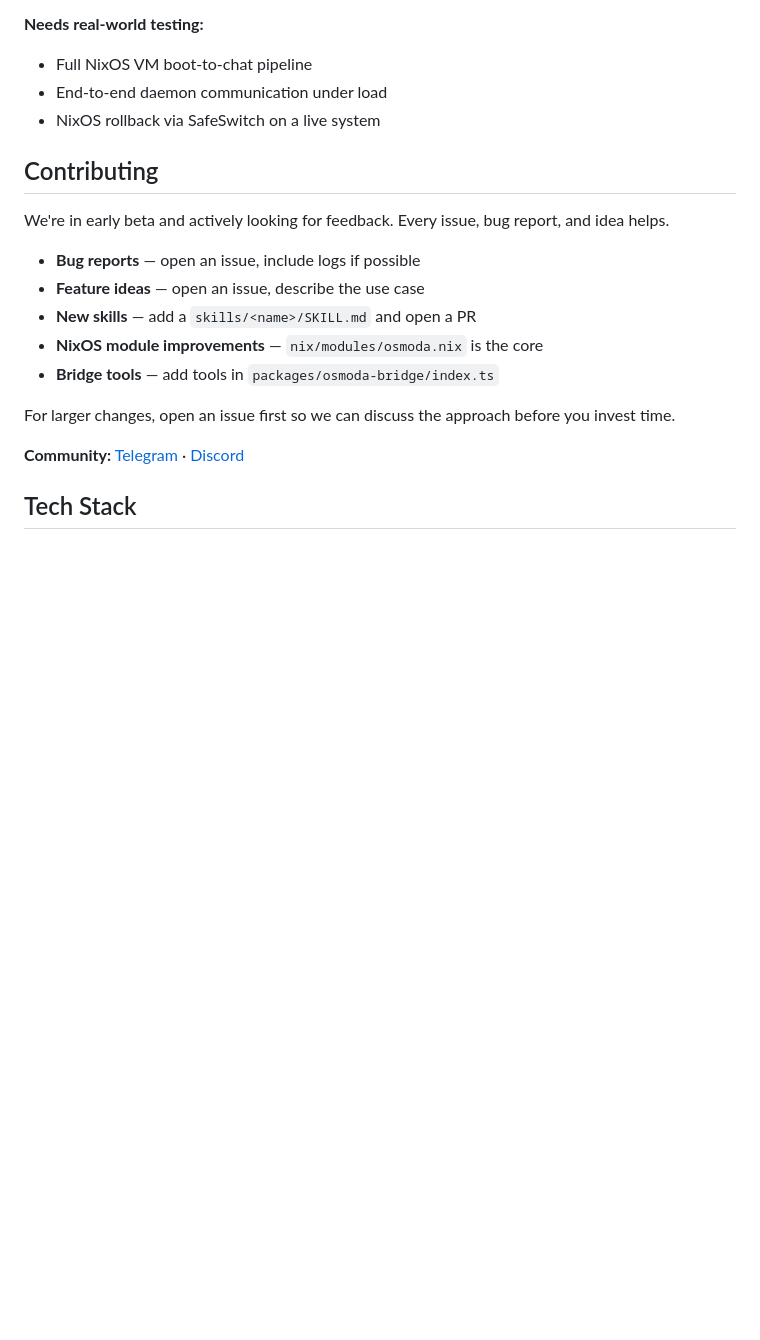
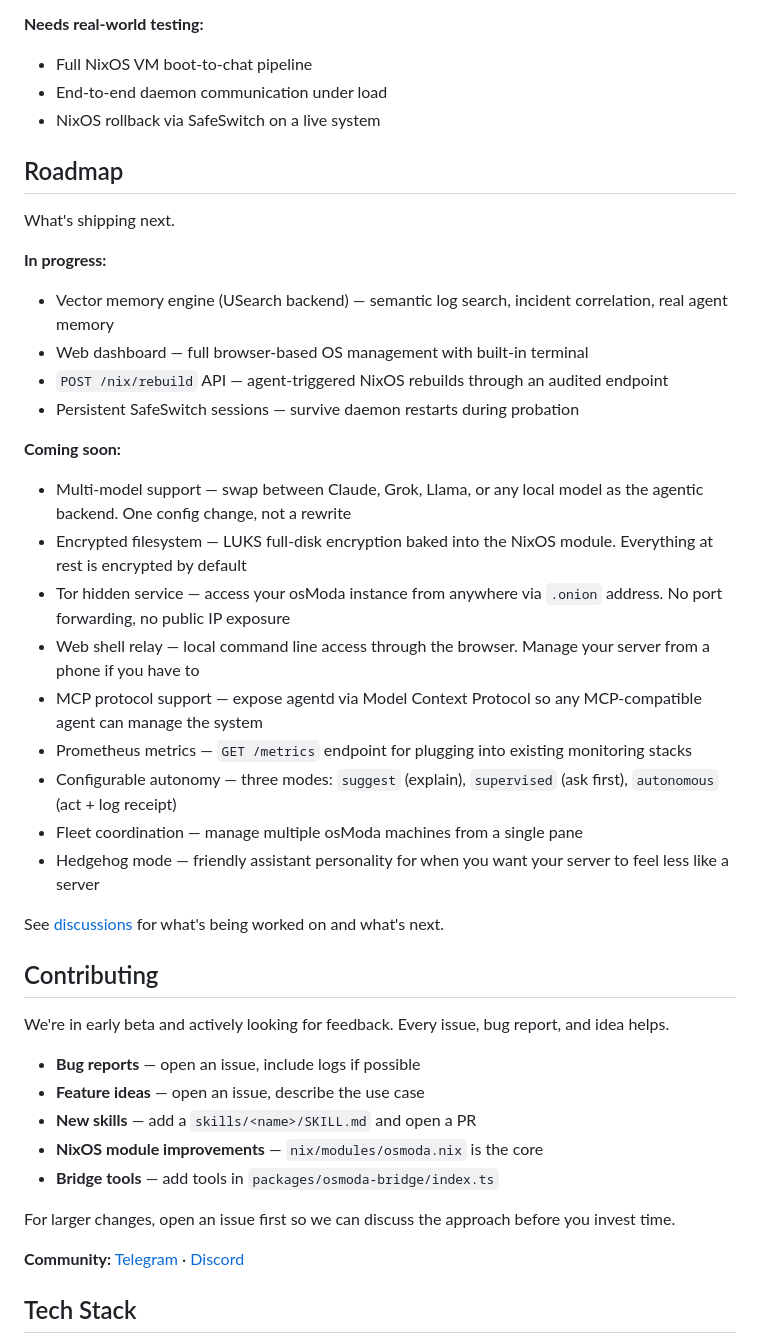
Before and after one commit to bolivian-peru/molt-os, a Markdown page: README.md, the part around the change. GitHub-like rendering; blank space fills up the shorter version.

Commit message:
Add roadmap section to README
Co-Authored-By: Claude Opus 4.6 <noreply@anthropic.com>

```diff
--- a/README.md
+++ b/README.md
@@ -221,6 +221,29 @@ Early beta. 7 Rust daemons, 71 tests passing, 37 bridge tools, 15 system skills.
 - End-to-end daemon communication under load
 - NixOS rollback via SafeSwitch on a live system
 
+## Roadmap
+
+What's shipping next.
+
+**In progress:**
+- Vector memory engine (USearch backend) — semantic log search, incident correlation, real agent memory
+- Web dashboard — full browser-based OS management with built-in terminal
+- `POST /nix/rebuild` API — agent-triggered NixOS rebuilds through an audited endpoint
+- Persistent SafeSwitch sessions — survive daemon restarts during probation
+
+**Coming soon:**
+- Multi-model support — swap between Claude, Grok, Llama, or any local model as the agentic backend. One config change, not a rewrite
+- Encrypted filesystem — LUKS full-disk encryption baked into the NixOS module. Everything at rest is encrypted by default
+- Tor hidden service — access your osModa instance from anywhere via `.onion` address. No port forwarding, no public IP exposure
+- Web shell relay — local command line access through the browser. Manage your server from a phone if you have to
+- MCP protocol support — expose agentd via Model Context Protocol so any MCP-compatible agent can manage the system
+- Prometheus metrics — `GET /metrics` endpoint for plugging into existing monitoring stacks
+- Configurable autonomy — three modes: `suggest` (explain), `supervised` (ask first), `autonomous` (act + log receipt)
+- Fleet coordination — manage multiple osModa machines from a single pane
+- Hedgehog mode — friendly assistant personality for when you want your server to feel less like a server
+
+See [discussions](https://github.com/bolivian-peru/os-moda/discussions) for what's being worked on and what's next.
+
 ## Contributing
 
 We're in early beta and actively looking for feedback. Every issue, bug report, and idea helps.
```
